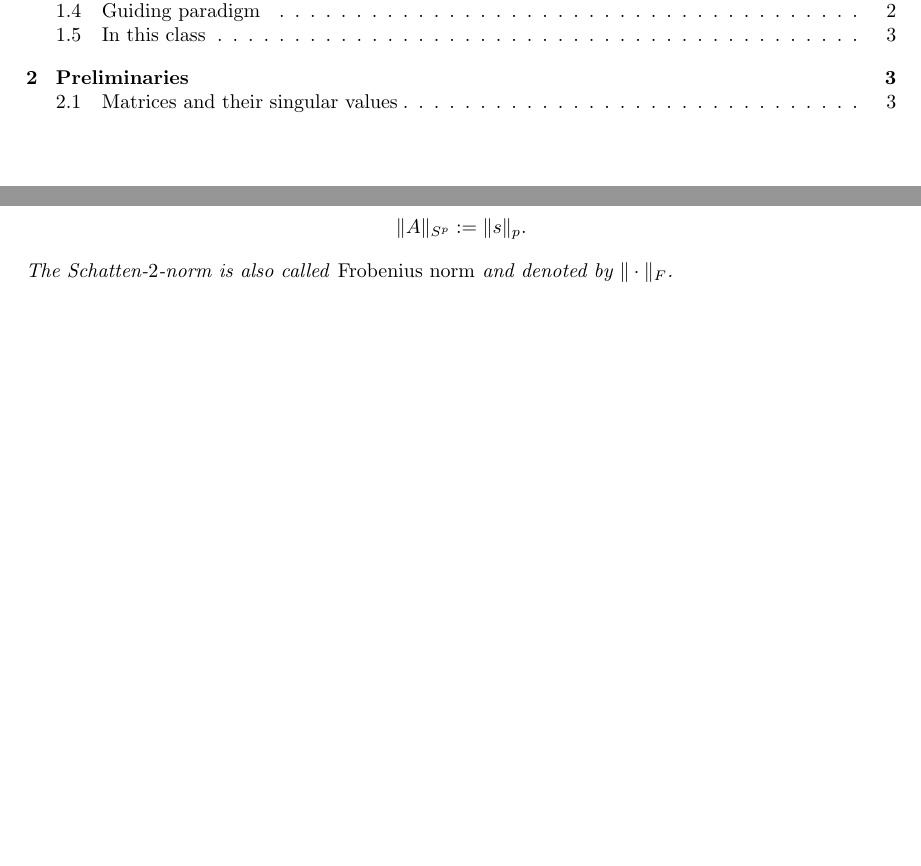
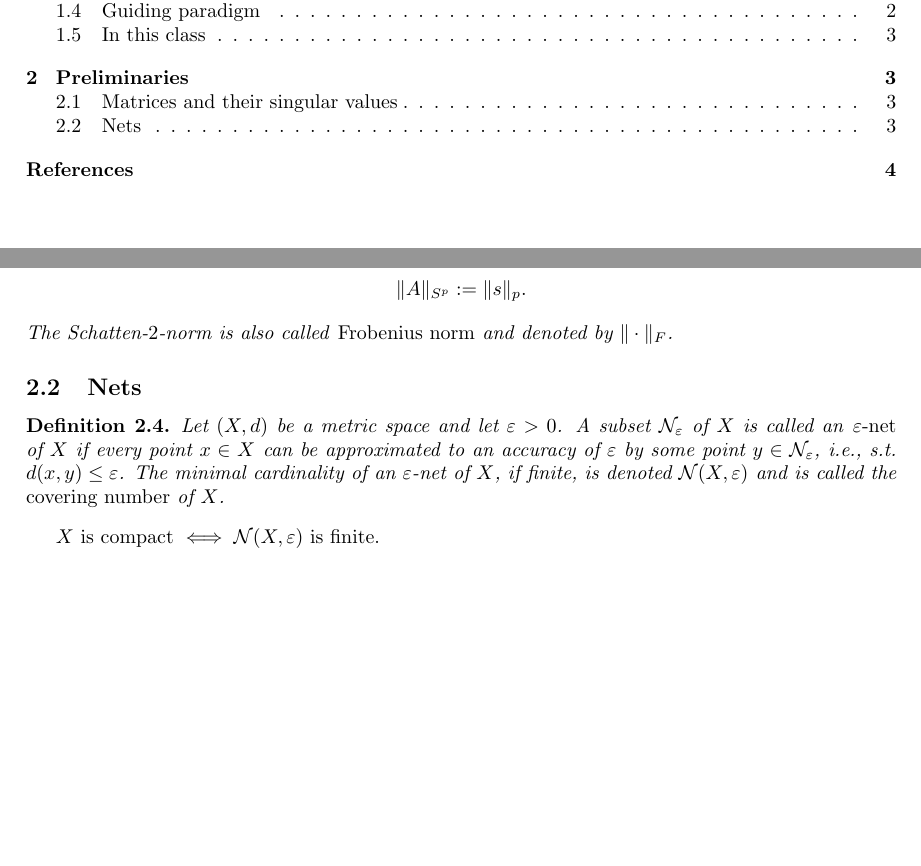
Before and after one commit to aaronzipp/random-matrix-theory, a LaTeX document (document.tex): two parts of pages 1 and 3 of 4, joined at a grey line, cut so that both start at the same text, the shorter picture padded with empty space. Compiled offline with pdfLaTeX.

Commit message:
Third lecture

```diff
--- a/document.tex
+++ b/document.tex
@@ -37,6 +37,7 @@ citestyle=numeric, sorting=nyt]{biblatex}
 \newcommand{\N}{\mathbb{N}}
 \newcommand{\Z}{\mathbb{Z}}
 \newcommand{\C}{\mathbb{C}}
+\newcommand{\NN}{\mathcal{N}}
 \renewcommand{\S}{\mathcal{S}}
 \newcommand{\V}{\mathrm{Var}}
 \newcommand{\E}{\bm{\mathrm{E}}}
@@ -162,5 +163,18 @@ $s_{\max}(A) = \|A\|$ and $s_{\min}(A) = \|A^\dagger\|^{-1}$, where $A^\dagger$
     The Schatten-$2$-norm is also called \emph{Frobenius norm} and denoted by $\|\cdot\|_F$.
 \end{defi}
 
+\subsection{Nets}
+
+\begin{defi}
+    Let $(X,d)$ be a metric space and let $\varepsilon > 0$.
+    A subset $\NN_\varepsilon$ of $X$ is called an \emph{$\varepsilon$-net} of $X$ if
+    every point $x \in X$ can be approximated to an accuracy of $\varepsilon$ by
+    some point $y \in \NN_\varepsilon$, i.e., s.t. $d(x,y) \le \varepsilon$.
+    The minimal cardinality of an $\varepsilon$-net of $X$, if finite, is
+    denoted $\NN(X,\varepsilon)$ and is called the \emph{covering number} of $X$.
+\end{defi}
+
+$X$ is compact $\iff \NN(X,\varepsilon)$ is finite.
+
 \newpage
 
```
Also changed, not shown: document.tex (2 more changed lines).
